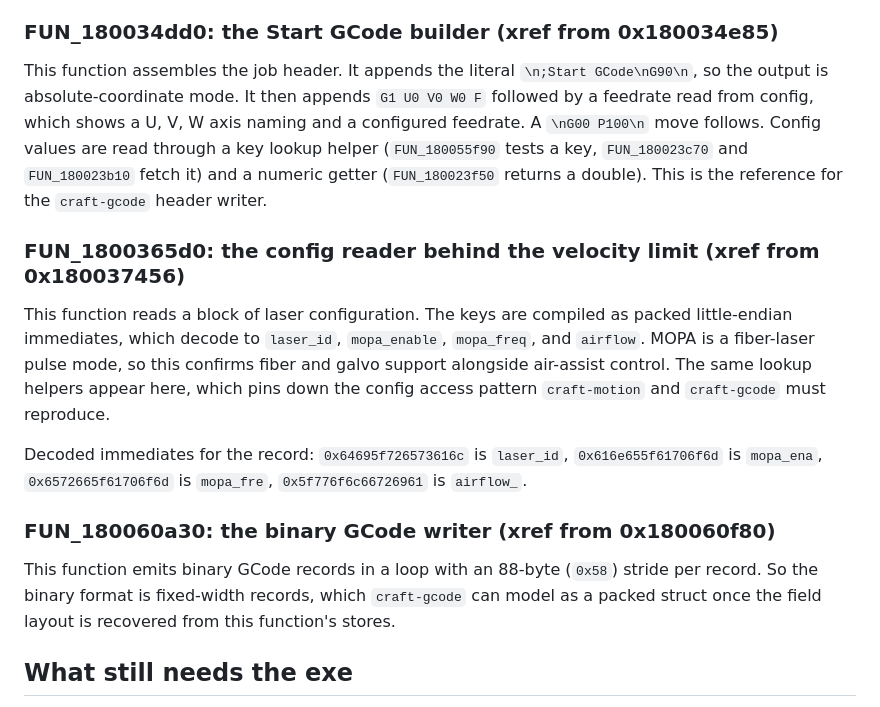
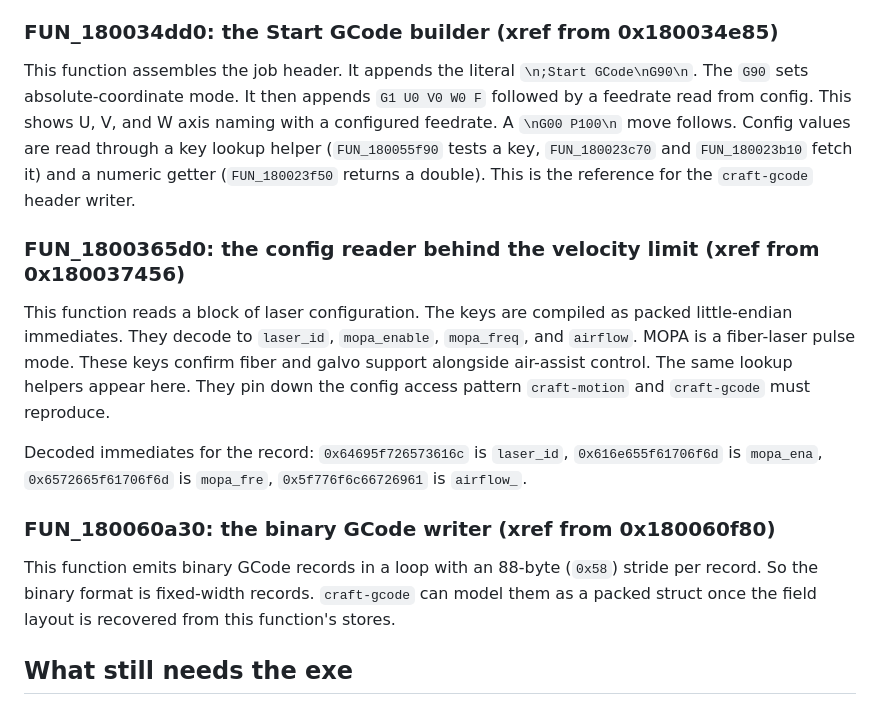
Before and after one commit to wdunn001/lasercraft, a Markdown page: docs/rea-findings.md, the part around the change. Drawn GitHub-style.

Commit message:
Fix prose: remaining clause-joins in decompile findings

```diff
--- a/docs/rea-findings.md
+++ b/docs/rea-findings.md
@@ -43,17 +43,17 @@ Three acclplanner functions were located by cross-referencing the GCode string a
 
 ### FUN_180034dd0: the Start GCode builder (xref from 0x180034e85)
 
-This function assembles the job header. It appends the literal `\n;Start GCode\nG90\n`, so the output is absolute-coordinate mode. It then appends `G1 U0 V0 W0 F` followed by a feedrate read from config, which shows a U, V, W axis naming and a configured feedrate. A `\nG00 P100\n` move follows. Config values are read through a key lookup helper (`FUN_180055f90` tests a key, `FUN_180023c70` and `FUN_180023b10` fetch it) and a numeric getter (`FUN_180023f50` returns a double). This is the reference for the `craft-gcode` header writer.
+This function assembles the job header. It appends the literal `\n;Start GCode\nG90\n`. The `G90` sets absolute-coordinate mode. It then appends `G1 U0 V0 W0 F` followed by a feedrate read from config. This shows U, V, and W axis naming with a configured feedrate. A `\nG00 P100\n` move follows. Config values are read through a key lookup helper (`FUN_180055f90` tests a key, `FUN_180023c70` and `FUN_180023b10` fetch it) and a numeric getter (`FUN_180023f50` returns a double). This is the reference for the `craft-gcode` header writer.
 
 ### FUN_1800365d0: the config reader behind the velocity limit (xref from 0x180037456)
 
-This function reads a block of laser configuration. The keys are compiled as packed little-endian immediates, which decode to `laser_id`, `mopa_enable`, `mopa_freq`, and `airflow`. MOPA is a fiber-laser pulse mode, so this confirms fiber and galvo support alongside air-assist control. The same lookup helpers appear here, which pins down the config access pattern `craft-motion` and `craft-gcode` must reproduce.
+This function reads a block of laser configuration. The keys are compiled as packed little-endian immediates. They decode to `laser_id`, `mopa_enable`, `mopa_freq`, and `airflow`. MOPA is a fiber-laser pulse mode. These keys confirm fiber and galvo support alongside air-assist control. The same lookup helpers appear here. They pin down the config access pattern `craft-motion` and `craft-gcode` must reproduce.
 
 Decoded immediates for the record: `0x64695f726573616c` is `laser_id`, `0x616e655f61706f6d` is `mopa_ena`, `0x6572665f61706f6d` is `mopa_fre`, `0x5f776f6c66726961` is `airflow_`.
 
 ### FUN_180060a30: the binary GCode writer (xref from 0x180060f80)
 
-This function emits binary GCode records in a loop with an 88-byte (`0x58`) stride per record. So the binary format is fixed-width records, which `craft-gcode` can model as a packed struct once the field layout is recovered from this function's stores.
+This function emits binary GCode records in a loop with an 88-byte (`0x58`) stride per record. So the binary format is fixed-width records. `craft-gcode` can model them as a packed struct once the field layout is recovered from this function's stores.
 
 ## What still needs the exe
 
```
